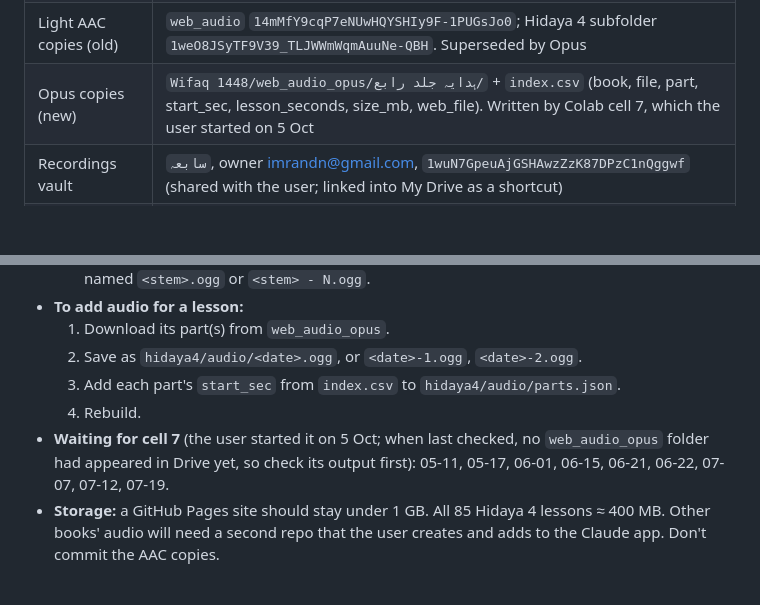
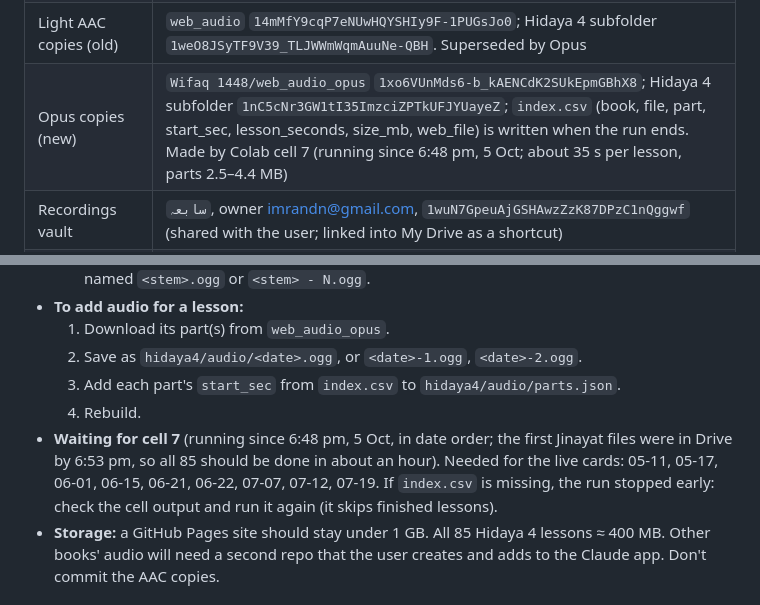
Before and after one commit to safiullahhusaini/wifaq-cards, a Markdown page: src/HANDOVER.md, 2 parts joined by grey strips. GitHub-like rendering; blank space fills up the shorter version.

Commit message:
Handover: Opus folder IDs and cell 7 progress
Co-Authored-By: Claude Opus 5.5 <noreply@anthropic.com>
Claude-Session: https://claude.ai/code/session_01BYQvAeRi185foo7DwHqqZe

```diff
--- a/src/HANDOVER.md
+++ b/src/HANDOVER.md
@@ -27,7 +27,7 @@ Syed (Khanpur, Haripur) is preparing for the Wifaq ul Madaris Alamiya year-1 exa
 | Bushra vol 7 OCR (Hidaya 4, first half) | Drive folder `15KT9EQxSPcCWGKwCvJ73ElIVCL8rSl2U`, files `pAAAA-BBBB.md` = PDF pages AAAA–BBBB, printed page = PDF page − 1; each page has `[متن]`, `[بین السطور]`, `[حاشیہ]`. **Ignore the "PDF n" numbers inside multi-page files (some are wrong); number pages by position in the file.** Vol 8 (second half of Hidaya 4): not located yet, search Drive for "Al Hidayah Vol-8" |
 | Drive folder *Wifaq 1448* | `1pmHpS9MU1wabfYU7AJtPmmwM0xvuJcsk` (transcripts, inventory, `recording_ids.csv`, `web_audio`, `web_audio_opus`) |
 | Light AAC copies (old) | `web_audio` `14mMfY9cqP7eNUwHQYSHIy9F-1PUGsJo0`; Hidaya 4 subfolder `1weO8JSyTF9V39_TLJWWmWqmAuuNe-QBH`. Superseded by Opus |
-| Opus copies (new) | `Wifaq 1448/web_audio_opus/ہدایہ جلد رابع/` + `index.csv` (book, file, part, start_sec, lesson_seconds, size_mb, web_file). Written by Colab cell 7, which the user started on 5 Oct |
+| Opus copies (new) | `Wifaq 1448/web_audio_opus` `1xo6VUnMds6-b_kAENCdK2SUkEpmGBhX8`; Hidaya 4 subfolder `1nC5cNr3GW1tI35ImzciZPTkUFJYUayeZ`; `index.csv` (book, file, part, start_sec, lesson_seconds, size_mb, web_file) is written when the run ends. Made by Colab cell 7 (running since 6:48 pm, 5 Oct; about 35 s per lesson, parts 2.5–4.4 MB) |
 | Recordings vault | `سابعہ`, owner imrandn@gmail.com, `1wuN7GpeuAjGSHAwzZzK87DPzC1nQggwf` (shared with the user; linked into My Drive as a shortcut) |
 | Project docs | `claude/hidaya4-contents.md` (colleagues' contents page), `claude/cards/*` (old pilot markdown) |
 | Old claude.ai artifacts | "ہدایہ رابع کارڈ" and "مشکوٰۃ حدیث کارڈ": superseded by the GitHub site, don't update them |
@@ -108,7 +108,7 @@ Syed (Khanpur, Haripur) is preparing for the Wifaq ul Madaris Alamiya year-1 exa
   2. Save as `hidaya4/audio/<date>.ogg`, or `<date>-1.ogg`, `<date>-2.ogg`.
   3. Add each part's `start_sec` from `index.csv` to `hidaya4/audio/parts.json`.
   4. Rebuild.
-- **Waiting for cell 7** (the user started it on 5 Oct; when last checked, no `web_audio_opus` folder had appeared in Drive yet, so check its output first): 05-11, 05-17, 06-01, 06-15, 06-21, 06-22, 07-07, 07-12, 07-19.
+- **Waiting for cell 7** (running since 6:48 pm, 5 Oct, in date order; the first Jinayat files were in Drive by 6:53 pm, so all 85 should be done in about an hour). Needed for the live cards: 05-11, 05-17, 06-01, 06-15, 06-21, 06-22, 07-07, 07-12, 07-19. If `index.csv` is missing, the run stopped early: check the cell output and run it again (it skips finished lessons).
 - **Storage:** a GitHub Pages site should stay under 1 GB. All 85 Hidaya 4 lessons ≈ 400 MB. Other books' audio will need a second repo that the user creates and adds to the Claude app. Don't commit the AAC copies.
 
 ## 8. Missing items and backlog (in priority order)
```
